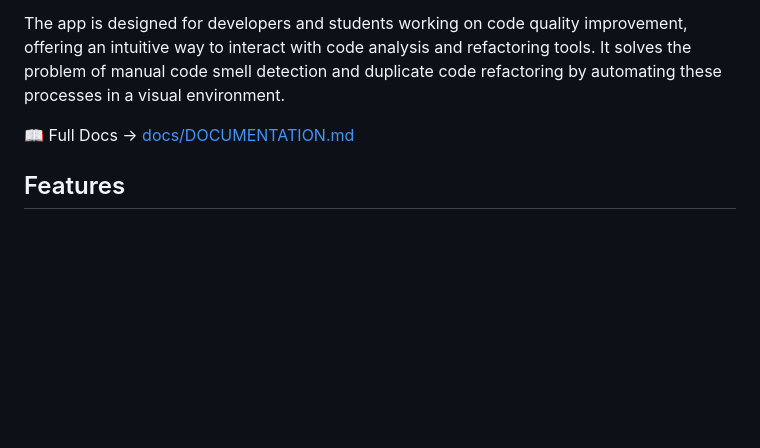
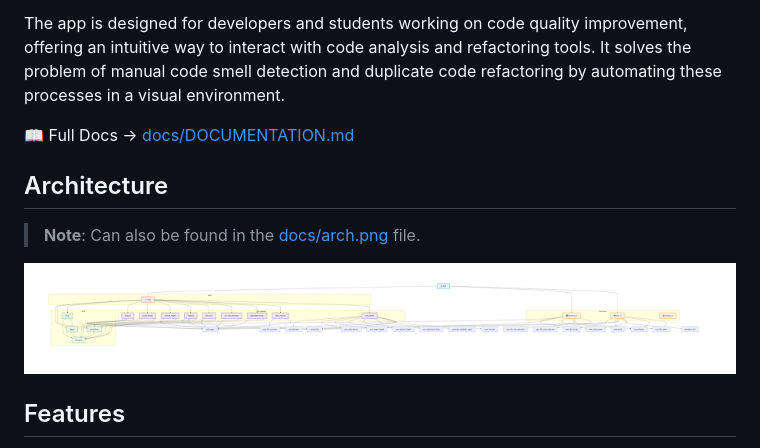
Before and after one commit to j-balkovec/CPSC4260, a Markdown page: README.md, the part around the change. GitHub-like rendering; pictures changed too: docs/arch.png (added); blank space fills up the shorter version.

Commit message:
updated arch

```diff
--- a/README.md
+++ b/README.md
@@ -26,6 +26,12 @@ CodeSmellApp is a Python application built for CPSC 4260 - Software Refactoring.
 The app is designed for developers and students working on code quality improvement, offering an intuitive way to interact with code analysis and refactoring tools. It solves the problem of manual code smell detection and duplicate code refactoring by automating these processes in a visual environment.
 
 📖 Full Docs → [docs/DOCUMENTATION.md](docs/DOCUMENTATION.md)
+
+## Architecture
+
+> **Note**: Can also be found in the [docs/arch.png](docs/arch.png) file.
+
+![Architecture Diagram](docs/arch.png)
 
 ## Features
 
```
Also changed, not shown: docs/arch.md (added, +132 -0 lines), DEMODAY.md (added), 1 other file.
